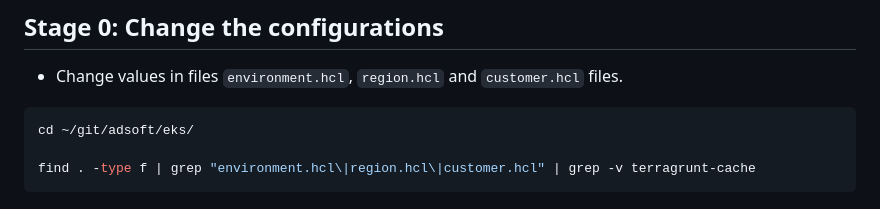
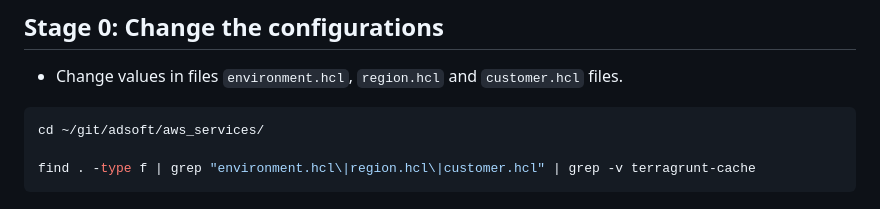
Before and after one commit to aeciopires/adsoft, a Markdown page: aws_services/README.md, the part around the change. Drawn GitHub-style.

Commit message:
Adjust in directory name

````diff
--- a/aws_services/README.md
+++ b/aws_services/README.md
@@ -120,7 +120,7 @@ git checkout -b BRANCH_NAME
 * Change values in files ``environment.hcl``, ``region.hcl`` and ``customer.hcl`` files.
 
 ```bash
-cd ~/git/adsoft/eks/
+cd ~/git/adsoft/aws_services/
 
 find . -type f | grep "environment.hcl\|region.hcl\|customer.hcl" | grep -v terragrunt-cache
 ```
````
